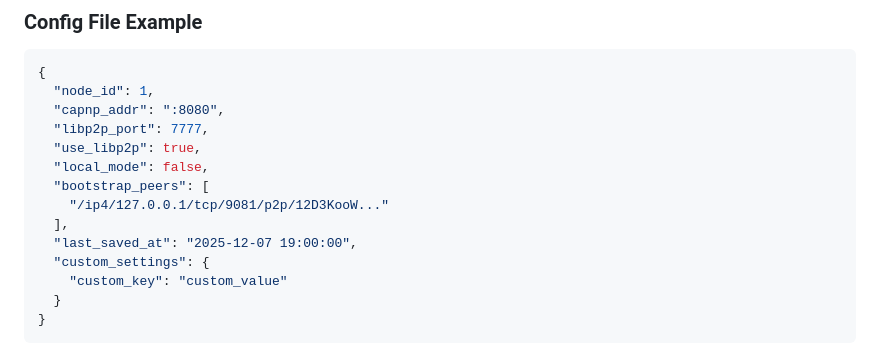
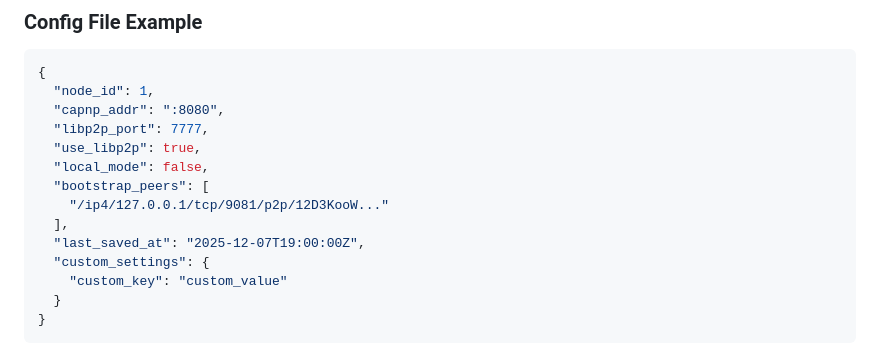
Before and after one commit to nehraa/Omnyxnet, a Markdown page: docs/QUICK_REFERENCE_MANDATE2.md, the part around the change. GitHub-like rendering.

Commit message:
Update QUICK_REFERENCE_MANDATE2.md
Co-authored-by: Copilot <175728472+Copilot@users.noreply.github.com>

```diff
--- a/docs/QUICK_REFERENCE_MANDATE2.md
+++ b/docs/QUICK_REFERENCE_MANDATE2.md
@@ -48,7 +48,7 @@ Configuration is automatically saved and loaded:
   "bootstrap_peers": [
     "/ip4/127.0.0.1/tcp/9081/p2p/12D3KooW..."
   ],
-  "last_saved_at": "2025-12-07 19:00:00",
+  "last_saved_at": "2025-12-07T19:00:00Z",
   "custom_settings": {
     "custom_key": "custom_value"
   }
```
